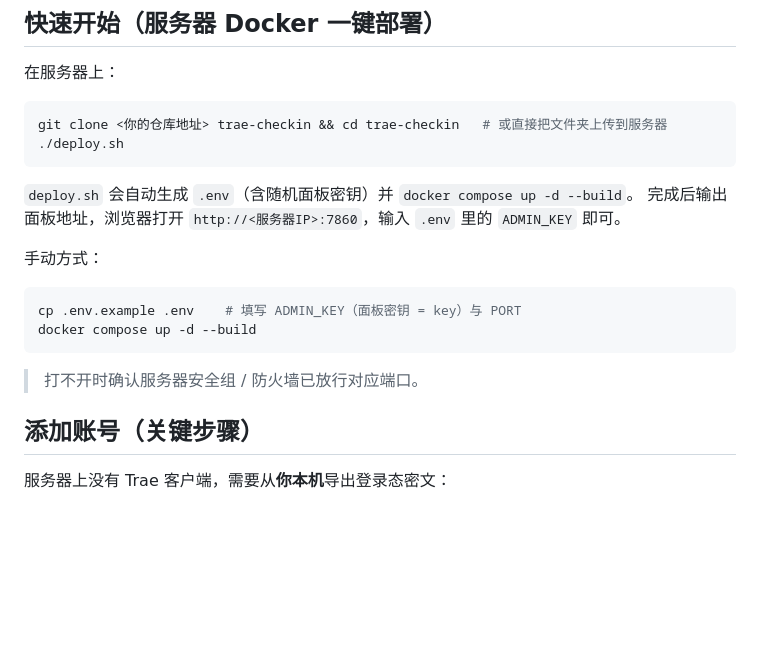
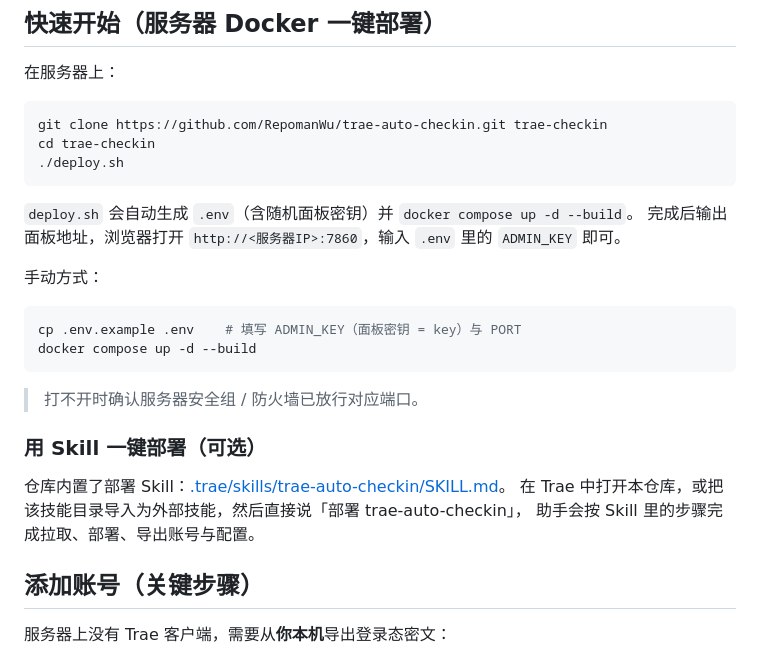
Before and after one commit to RepomanWu/trae-auto-checkin, a Markdown page: README.md, the part around the change. Rendered like a GitHub page; blank space fills up the shorter version.

Commit message:
docs: 补充一键部署 Skill 说明并修正克隆地址

````diff
--- a/README.md
+++ b/README.md
@@ -36,7 +36,8 @@ tc 加密格式），提取 accessToken / refreshToken，然后调用官方接
 在服务器上：
 
 ```bash
-git clone <你的仓库地址> trae-checkin && cd trae-checkin   # 或直接把文件夹上传到服务器
+git clone https://github.com/RepomanWu/trae-auto-checkin.git trae-checkin
+cd trae-checkin
 ./deploy.sh
 ```
 
@@ -51,6 +52,12 @@ docker compose up -d --build
 ```
 
 > 打不开时确认服务器安全组 / 防火墙已放行对应端口。
+
+### 用 Skill 一键部署（可选）
+
+仓库内置了部署 Skill：[.trae/skills/trae-auto-checkin/SKILL.md](.trae/skills/trae-auto-checkin/SKILL.md)。
+在 Trae 中打开本仓库，或把该技能目录导入为外部技能，然后直接说「部署 trae-auto-checkin」，
+助手会按 Skill 里的步骤完成拉取、部署、导出账号与配置。
 
 ## 添加账号（关键步骤）
 
````
